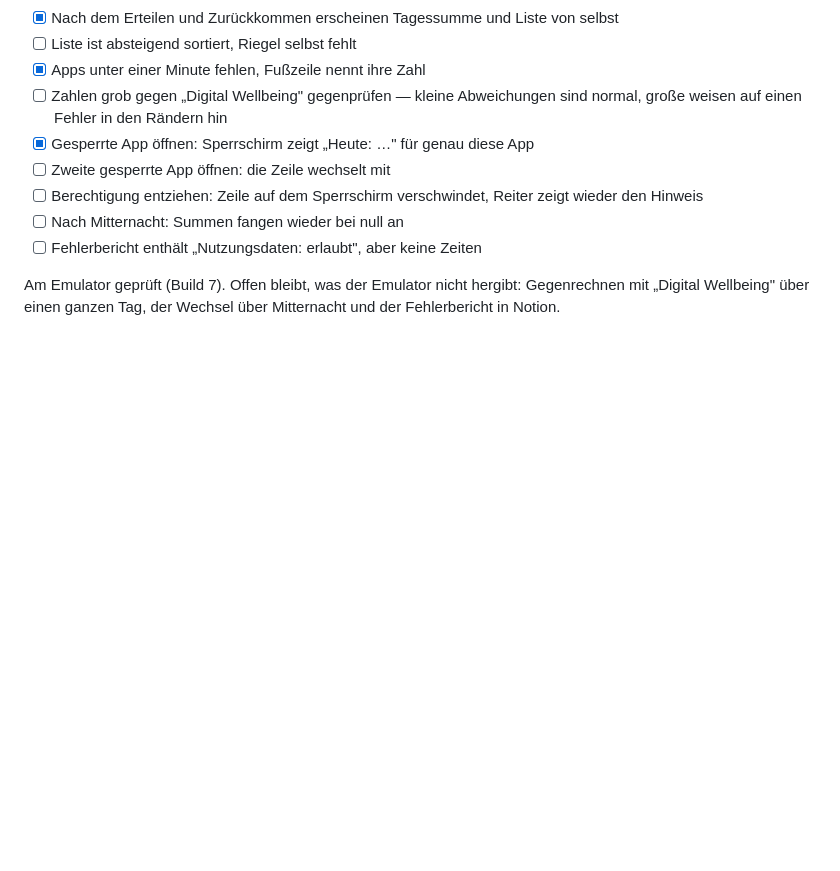
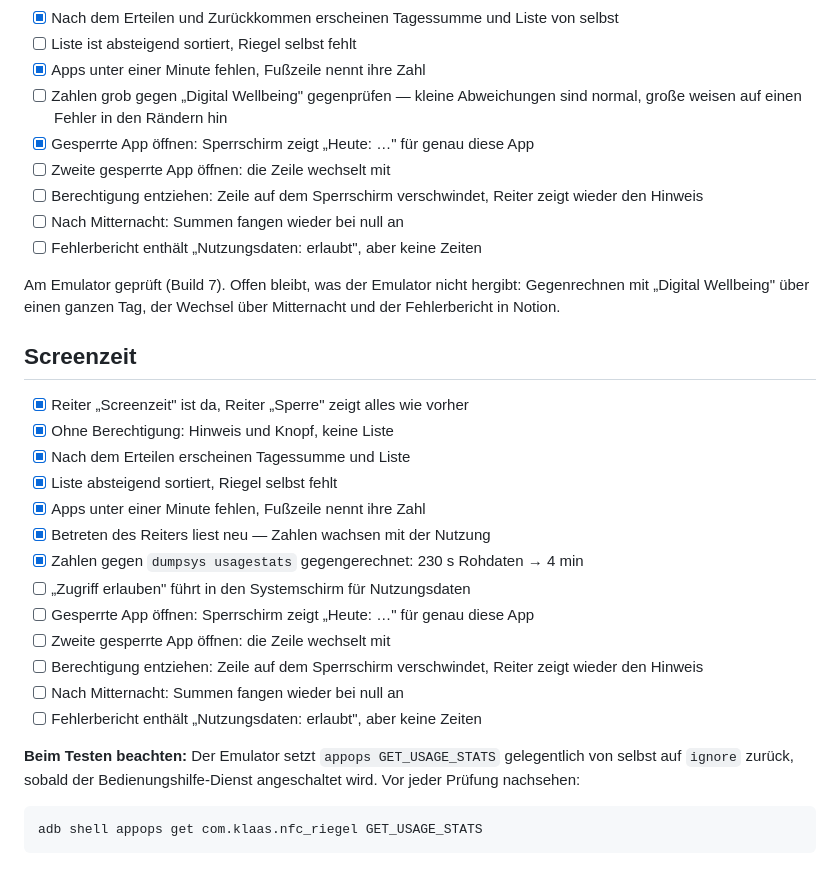
Before and after one commit to Flai331/Programmieren, a Markdown page: nfc_riegel/GERAETETEST.md, the part around the change. Rendered like a GitHub page; blank space fills up the shorter version.

````diff
--- a/nfc_riegel/GERAETETEST.md
+++ b/nfc_riegel/GERAETETEST.md
@@ -197,3 +197,28 @@ der App. Vor jeder Sperrprüfung neu setzen.
 Am Emulator geprüft (Build 7). Offen bleibt, was der Emulator nicht hergibt:
 Gegenrechnen mit „Digital Wellbeing" über einen ganzen Tag, der Wechsel über
 Mitternacht und der Fehlerbericht in Notion.
+
+## Screenzeit
+
+- [x] Reiter „Screenzeit" ist da, Reiter „Sperre" zeigt alles wie vorher
+- [x] Ohne Berechtigung: Hinweis und Knopf, keine Liste
+- [x] Nach dem Erteilen erscheinen Tagessumme und Liste
+- [x] Liste absteigend sortiert, Riegel selbst fehlt
+- [x] Apps unter einer Minute fehlen, Fußzeile nennt ihre Zahl
+- [x] Betreten des Reiters liest neu — Zahlen wachsen mit der Nutzung
+- [x] Zahlen gegen `dumpsys usagestats` gegengerechnet: 230 s Rohdaten → 4 min
+- [ ] „Zugriff erlauben" führt in den Systemschirm für Nutzungsdaten
+- [ ] Gesperrte App öffnen: Sperrschirm zeigt „Heute: …" für genau diese App
+- [ ] Zweite gesperrte App öffnen: die Zeile wechselt mit
+- [ ] Berechtigung entziehen: Zeile auf dem Sperrschirm verschwindet, Reiter
+      zeigt wieder den Hinweis
+- [ ] Nach Mitternacht: Summen fangen wieder bei null an
+- [ ] Fehlerbericht enthält „Nutzungsdaten: erlaubt", aber keine Zeiten
+
+**Beim Testen beachten:** Der Emulator setzt `appops GET_USAGE_STATS` gelegentlich
+von selbst auf `ignore` zurück, sobald der Bedienungshilfe-Dienst angeschaltet
+wird. Vor jeder Prüfung nachsehen:
+
+```bash
+adb shell appops get com.klaas.nfc_riegel GET_USAGE_STATS
+```
````
Also changed, not shown: 1 other file.
